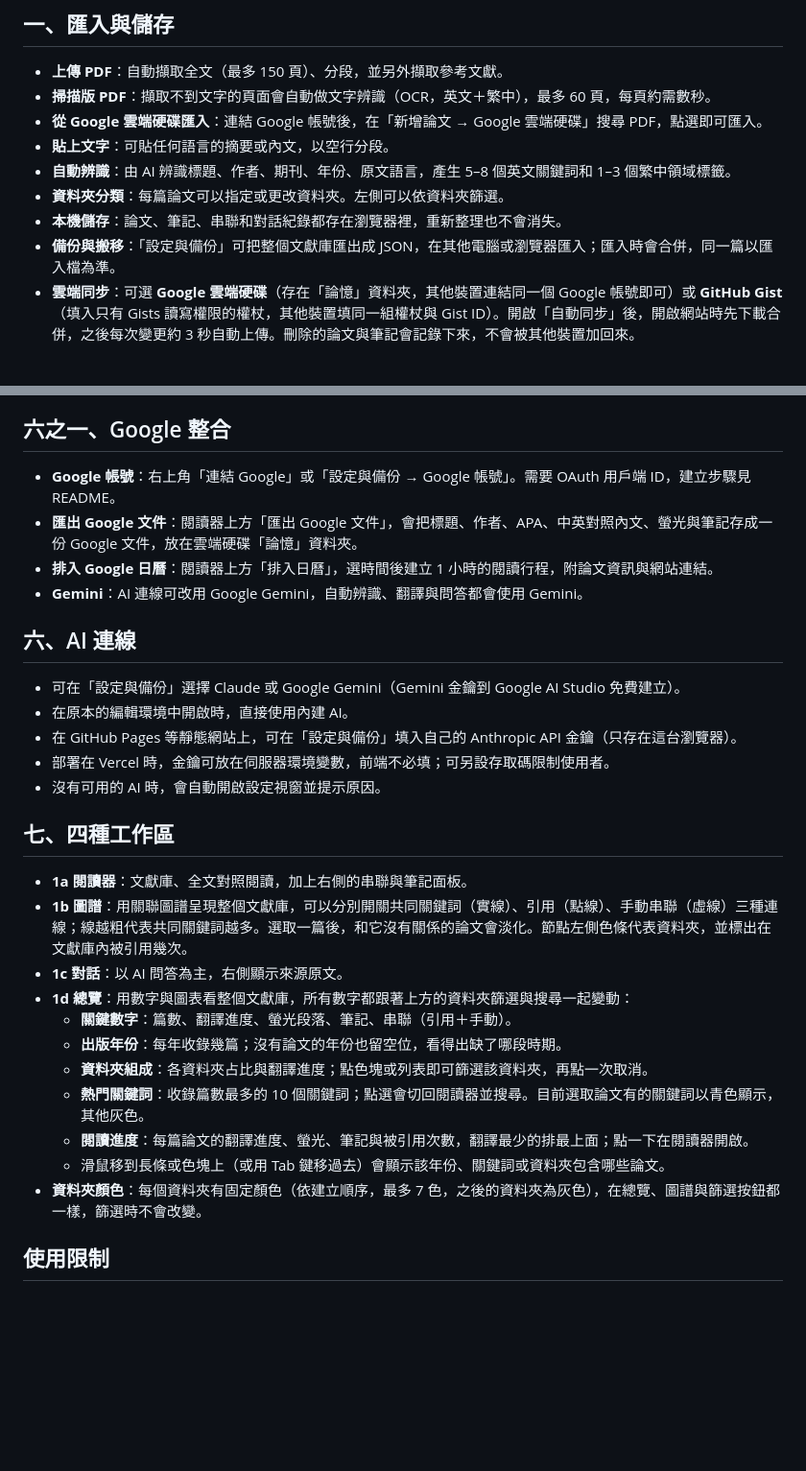
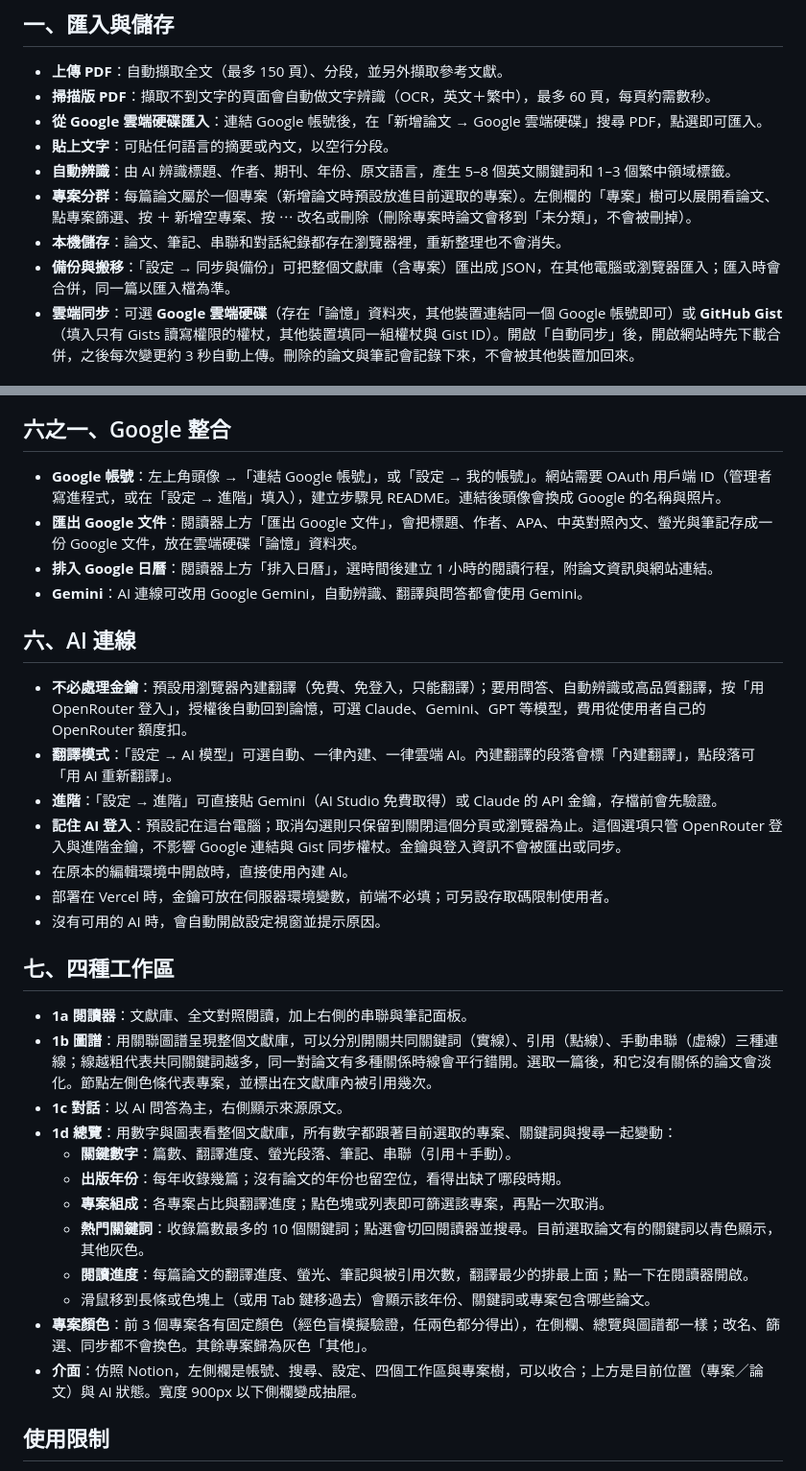
Before and after one commit to charleslin2003-prog/Journal-Article-Memory-Tool, a Markdown page: 功能說明.md, 2 parts joined by grey strips. Shown at 96% size. GitHub-like rendering; blank space fills up the shorter version.

```diff
--- a/功能說明.md
+++ b/功能說明.md
@@ -8,9 +8,9 @@
 - **從 Google 雲端硬碟匯入**：連結 Google 帳號後，在「新增論文 → Google 雲端硬碟」搜尋 PDF，點選即可匯入。
 - **貼上文字**：可貼任何語言的摘要或內文，以空行分段。
 - **自動辨識**：由 AI 辨識標題、作者、期刊、年份、原文語言，產生 5–8 個英文關鍵詞和 1–3 個繁中領域標籤。
-- **資料夾分類**：每篇論文可以指定或更改資料夾。左側可以依資料夾篩選。
+- **專案分群**：每篇論文屬於一個專案（新增論文時預設放進目前選取的專案）。左側欄的「專案」樹可以展開看論文、點專案篩選、按 ＋ 新增空專案、按 ⋯ 改名或刪除（刪除專案時論文會移到「未分類」，不會被刪掉）。
 - **本機儲存**：論文、筆記、串聯和對話紀錄都存在瀏覽器裡，重新整理也不會消失。
-- **備份與搬移**：「設定與備份」可把整個文獻庫匯出成 JSON，在其他電腦或瀏覽器匯入；匯入時會合併，同一篇以匯入檔為準。
+- **備份與搬移**：「設定 → 同步與備份」可把整個文獻庫（含專案）匯出成 JSON，在其他電腦或瀏覽器匯入；匯入時會合併，同一篇以匯入檔為準。
 - **雲端同步**：可選 **Google 雲端硬碟**（存在「論憶」資料夾，其他裝置連結同一個 Google 帳號即可）或 **GitHub Gist**（填入只有 Gists 讀寫權限的權杖，其他裝置填同一組權杖與 Gist ID）。開啟「自動同步」後，開啟網站時先下載合併，之後每次變更約 3 秒自動上傳。刪除的論文與筆記會記錄下來，不會被其他裝置加回來。
 
 ## 二、翻譯（多語 → 繁體中文）
@@ -34,30 +34,33 @@
 - **Google 學術**：每篇論文都有連結，直接用標題在 Google 學術搜尋。
 
 ## 六之一、Google 整合
-- **Google 帳號**：右上角「連結 Google」或「設定與備份 → Google 帳號」。需要 OAuth 用戶端 ID，建立步驟見 README。
+- **Google 帳號**：左上角頭像 →「連結 Google 帳號」，或「設定 → 我的帳號」。網站需要 OAuth 用戶端 ID（管理者寫進程式，或在「設定 → 進階」填入），建立步驟見 README。連結後頭像會換成 Google 的名稱與照片。
 - **匯出 Google 文件**：閱讀器上方「匯出 Google 文件」，會把標題、作者、APA、中英對照內文、螢光與筆記存成一份 Google 文件，放在雲端硬碟「論憶」資料夾。
 - **排入 Google 日曆**：閱讀器上方「排入日曆」，選時間後建立 1 小時的閱讀行程，附論文資訊與網站連結。
 - **Gemini**：AI 連線可改用 Google Gemini，自動辨識、翻譯與問答都會使用 Gemini。
 
 ## 六、AI 連線
-- 可在「設定與備份」選擇 Claude 或 Google Gemini（Gemini 金鑰到 Google AI Studio 免費建立）。
+- **不必處理金鑰**：預設用瀏覽器內建翻譯（免費、免登入，只能翻譯）；要用問答、自動辨識或高品質翻譯，按「用 OpenRouter 登入」，授權後自動回到論憶，可選 Claude、Gemini、GPT 等模型，費用從使用者自己的 OpenRouter 額度扣。
+- **翻譯模式**：「設定 → AI 模型」可選自動、一律內建、一律雲端 AI。內建翻譯的段落會標「內建翻譯」，點段落可「用 AI 重新翻譯」。
+- **進階**：「設定 → 進階」可直接貼 Gemini（AI Studio 免費取得）或 Claude 的 API 金鑰，存檔前會先驗證。
+- **記住 AI 登入**：預設記在這台電腦；取消勾選則只保留到關閉這個分頁或瀏覽器為止。這個選項只管 OpenRouter 登入與進階金鑰，不影響 Google 連結與 Gist 同步權杖。金鑰與登入資訊不會被匯出或同步。
 - 在原本的編輯環境中開啟時，直接使用內建 AI。
-- 在 GitHub Pages 等靜態網站上，可在「設定與備份」填入自己的 Anthropic API 金鑰（只存在這台瀏覽器）。
 - 部署在 Vercel 時，金鑰可放在伺服器環境變數，前端不必填；可另設存取碼限制使用者。
 - 沒有可用的 AI 時，會自動開啟設定視窗並提示原因。
 
 ## 七、四種工作區
 - **1a 閱讀器**：文獻庫、全文對照閱讀，加上右側的串聯與筆記面板。
-- **1b 圖譜**：用關聯圖譜呈現整個文獻庫，可以分別開關共同關鍵詞（實線）、引用（點線）、手動串聯（虛線）三種連線；線越粗代表共同關鍵詞越多。選取一篇後，和它沒有關係的論文會淡化。節點左側色條代表資料夾，並標出在文獻庫內被引用幾次。
+- **1b 圖譜**：用關聯圖譜呈現整個文獻庫，可以分別開關共同關鍵詞（實線）、引用（點線）、手動串聯（虛線）三種連線；線越粗代表共同關鍵詞越多，同一對論文有多種關係時線會平行錯開。選取一篇後，和它沒有關係的論文會淡化。節點左側色條代表專案，並標出在文獻庫內被引用幾次。
 - **1c 對話**：以 AI 問答為主，右側顯示來源原文。
-- **1d 總覽**：用數字與圖表看整個文獻庫，所有數字都跟著上方的資料夾篩選與搜尋一起變動：
+- **1d 總覽**：用數字與圖表看整個文獻庫，所有數字都跟著目前選取的專案、關鍵詞與搜尋一起變動：
   - **關鍵數字**：篇數、翻譯進度、螢光段落、筆記、串聯（引用＋手動）。
   - **出版年份**：每年收錄幾篇；沒有論文的年份也留空位，看得出缺了哪段時期。
-  - **資料夾組成**：各資料夾占比與翻譯進度；點色塊或列表即可篩選該資料夾，再點一次取消。
+  - **專案組成**：各專案占比與翻譯進度；點色塊或列表即可篩選該專案，再點一次取消。
   - **熱門關鍵詞**：收錄篇數最多的 10 個關鍵詞；點選會切回閱讀器並搜尋。目前選取論文有的關鍵詞以青色顯示，其他灰色。
   - **閱讀進度**：每篇論文的翻譯進度、螢光、筆記與被引用次數，翻譯最少的排最上面；點一下在閱讀器開啟。
-  - 滑鼠移到長條或色塊上（或用 Tab 鍵移過去）會顯示該年份、關鍵詞或資料夾包含哪些論文。
-- **資料夾顏色**：每個資料夾有固定顏色（依建立順序，最多 7 色，之後的資料夾為灰色），在總覽、圖譜與篩選按鈕都一樣，篩選時不會改變。
+  - 滑鼠移到長條或色塊上（或用 Tab 鍵移過去）會顯示該年份、關鍵詞或專案包含哪些論文。
+- **專案顏色**：前 3 個專案各有固定顏色（經色盲模擬驗證，任兩色都分得出），在側欄、總覽與圖譜都一樣；改名、篩選、同步都不會換色。其餘專案歸為灰色「其他」。
+- **介面**：仿照 Notion，左側欄是帳號、搜尋、設定、四個工作區與專案樹，可以收合；上方是目前位置（專案／論文）與 AI 狀態。寬度 900px 以下側欄變成抽屜。
 
 ## 使用限制
 - 掃描版 PDF 的 OCR 最多處理 60 頁，辨識品質取決於掃描清晰度。
```
Also changed, not shown: README.md (+24 -15 lines), 待辦事項.md (+6 -2 lines), docs/screenshots/chat.png, docs/screenshots/dashboard.png, docs/screenshots/graph.png, docs/screenshots/mobile.png, docs/screenshots/reader.png, docs/screenshots/settings.png, 3 other files.
